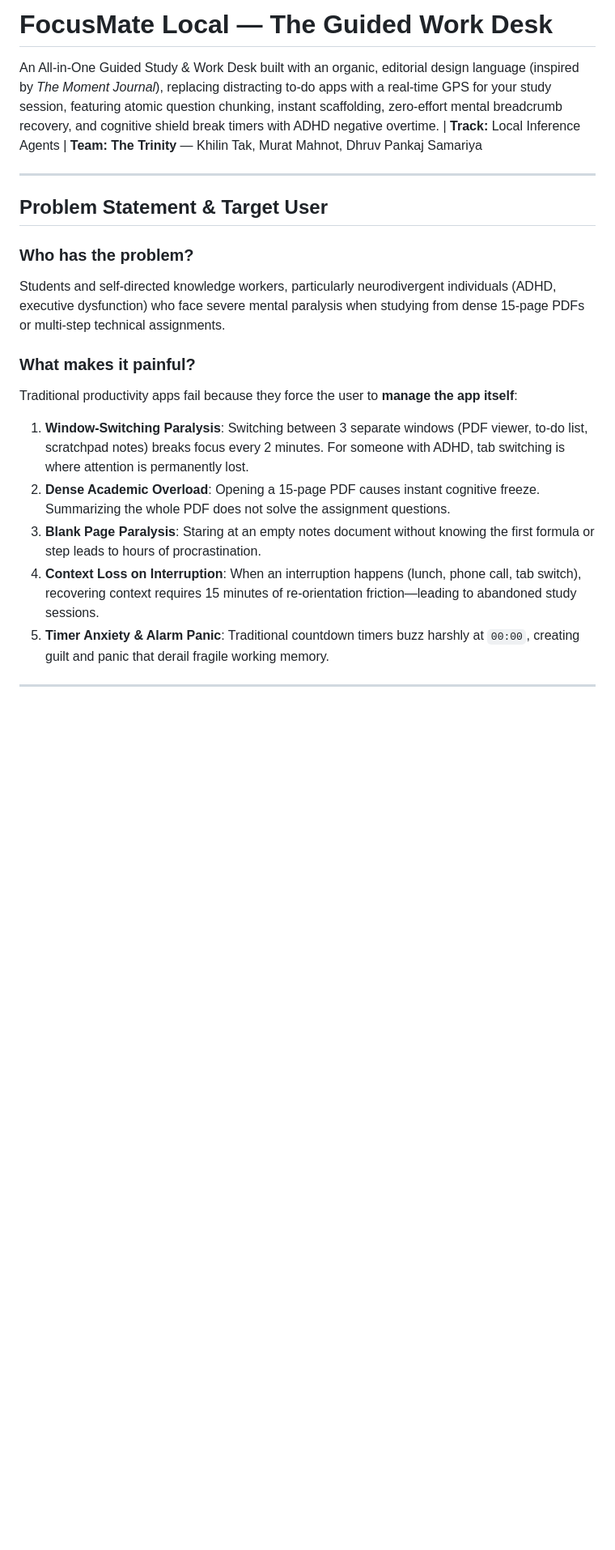
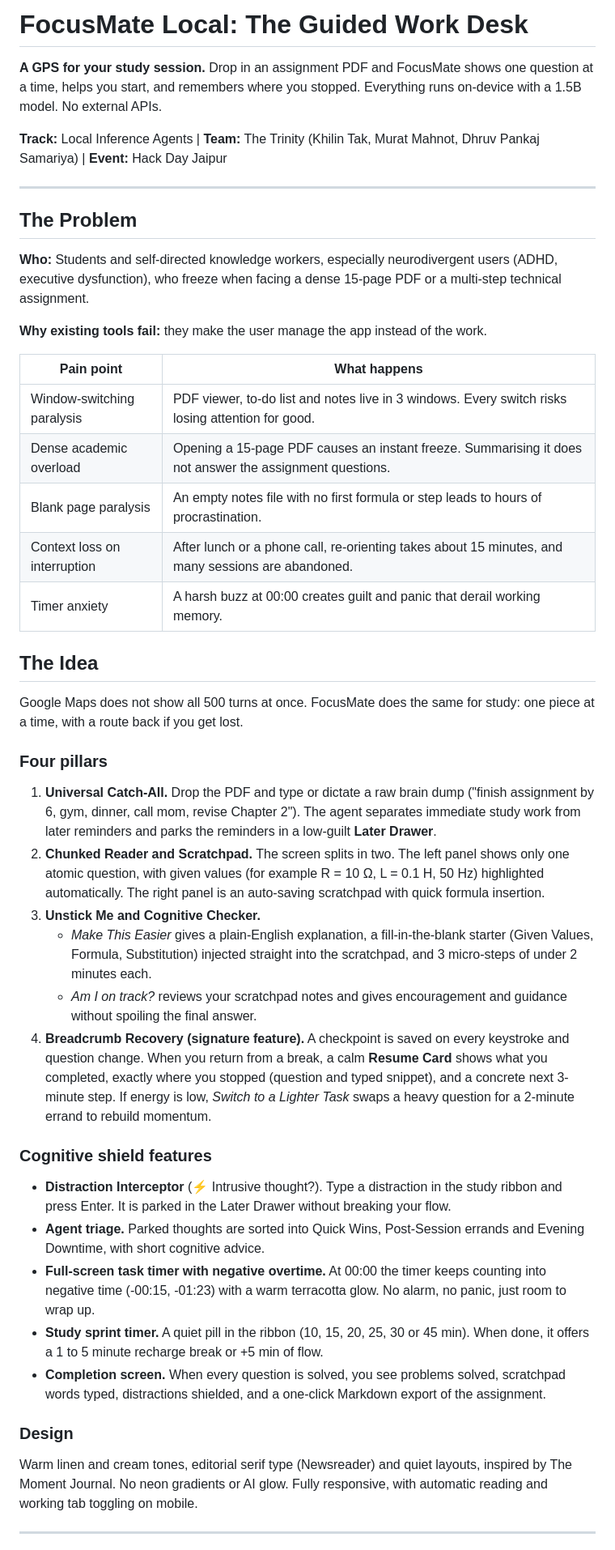
Before and after one commit to khilintak/lnmiit-agentic-, a Markdown page: README.md, the part around one of its changes. Shown at 81% size. Rendered like a GitHub page; blank space fills up the shorter version.

```diff
--- a/README.md
+++ b/README.md
@@ -1,21 +1,52 @@
-# FocusMate Local — The Guided Work Desk
+# FocusMate Local: The Guided Work Desk
 
-An All-in-One Guided Study & Work Desk built with an organic, editorial design language (inspired by *The Moment Journal*), replacing distracting to-do apps with a real-time GPS for your study session, featuring atomic question chunking, instant scaffolding, zero-effort mental breadcrumb recovery, and cognitive shield break timers with ADHD negative overtime. | **Track:** Local Inference Agents | **Team: The Trinity** — Khilin Tak, Murat Mahnot, Dhruv Pankaj Samariya
+**A GPS for your study session.** Drop in an assignment PDF and FocusMate shows one question at a time, helps you start, and remembers where you stopped. Everything runs on-device with a 1.5B model. No external APIs.
+
+**Track:** Local Inference Agents | **Team:** The Trinity (Khilin Tak, Murat Mahnot, Dhruv Pankaj Samariya) | **Event:** Hack Day Jaipur
+
+<!-- TODO: add 2 or 3 screenshots here: split-view desk, Resume Card, negative-overtime timer
+![Desk view](docs/desk.png) -->
 
 ---
 
-## Problem Statement & Target User
+## The Problem
 
-### Who has the problem?
-Students and self-directed knowledge workers, particularly neurodivergent individuals (ADHD, executive dysfunction) who face severe mental paralysis when studying from dense 15-page PDFs or multi-step technical assignments.
+**Who:** Students and self-directed knowledge workers, especially neurodivergent users (ADHD, executive dysfunction), who freeze when facing a dense 15-page PDF or a multi-step technical assignment.
 
-### What makes it painful?
-Traditional productivity apps fail because they force the user to **manage the app itself**:
-1. **Window-Switching Paralysis**: Switching between 3 separate windows (PDF viewer, to-do list, scratchpad notes) breaks focus every 2 minutes. For someone with ADHD, tab switching is where attention is permanently lost.
-2. **Dense Academic Overload**: Opening a 15-page PDF causes instant cognitive freeze. Summarizing the whole PDF does not solve the assignment questions.
-3. **Blank Page Paralysis**: Staring at an empty notes document without knowing the first formula or step leads to hours of procrastination.
-4. **Context Loss on Interruption**: When an interruption happens (lunch, phone call, tab switch), recovering context requires 15 minutes of re-orientation friction—leading to abandoned study sessions.
-5. **Timer Anxiety & Alarm Panic**: Traditional countdown timers buzz harshly at `00:00`, creating guilt and panic that derail fragile working memory.
+**Why existing tools fail:** they make the user manage the app instead of the work.
+
+| Pain point | What happens |
+|---|---|
+| Window-switching paralysis | PDF viewer, to-do list and notes live in 3 windows. Every switch risks losing attention for good. |
+| Dense academic overload | Opening a 15-page PDF causes an instant freeze. Summarising it does not answer the assignment questions. |
+| Blank page paralysis | An empty notes file with no first formula or step leads to hours of procrastination. |
+| Context loss on interruption | After lunch or a phone call, re-orienting takes about 15 minutes, and many sessions are abandoned. |
+| Timer anxiety | A harsh buzz at 00:00 creates guilt and panic that derail working memory. |
+
+## The Idea
+
+Google Maps does not show all 500 turns at once. FocusMate does the same for study: one piece at a time, with a route back if you get lost.
+
+### Four pillars
+
+1. **Universal Catch-All.** Drop the PDF and type or dictate a raw brain dump ("finish assignment by 6, gym, dinner, call mom, revise Chapter 2"). The agent separates immediate study work from later reminders and parks the reminders in a low-guilt **Later Drawer**.
+2. **Chunked Reader and Scratchpad.** The screen splits in two. The left panel shows only one atomic question, with given values (for example R = 10 Ω, L = 0.1 H, 50 Hz) highlighted automatically. The right panel is an auto-saving scratchpad with quick formula insertion.
+3. **Unstick Me and Cognitive Checker.**
+   - *Make This Easier* gives a plain-English explanation, a fill-in-the-blank starter (Given Values, Formula, Substitution) injected straight into the scratchpad, and 3 micro-steps of under 2 minutes each.
+   - *Am I on track?* reviews your scratchpad notes and gives encouragement and guidance without spoiling the final answer.
+4. **Breadcrumb Recovery (signature feature).** A checkpoint is saved on every keystroke and question change. When you return from a break, a calm **Resume Card** shows what you completed, exactly where you stopped (question and typed snippet), and a concrete next 3-minute step. If energy is low, *Switch to a Lighter Task* swaps a heavy question for a 2-minute errand to rebuild momentum.
+
+### Cognitive shield features
+
+- **Distraction Interceptor** (⚡ Intrusive thought?). Type a distraction in the study ribbon and press Enter. It is parked in the Later Drawer without breaking your flow.
+- **Agent triage.** Parked thoughts are sorted into Quick Wins, Post-Session errands and Evening Downtime, with short cognitive advice.
+- **Full-screen task timer with negative overtime.** At 00:00 the timer keeps counting into negative time (-00:15, -01:23) with a warm terracotta glow. No alarm, no panic, just room to wrap up.
+- **Study sprint timer.** A quiet pill in the ribbon (10, 15, 20, 25, 30 or 45 min). When done, it offers a 1 to 5 minute recharge break or +5 min of flow.
+- **Completion screen.** When every question is solved, you see problems solved, scratchpad words typed, distractions shielded, and a one-click Markdown export of the assignment.
+
+### Design
+
+Warm linen and cream tones, editorial serif type (Newsreader) and quiet layouts, inspired by The Moment Journal. No neon gradients or AI glow. Fully responsive, with automatic reading and working tab toggling on mobile.
 
 ---
 
```
Also changed, not shown: other parts of README.md (+80 -110 lines).
